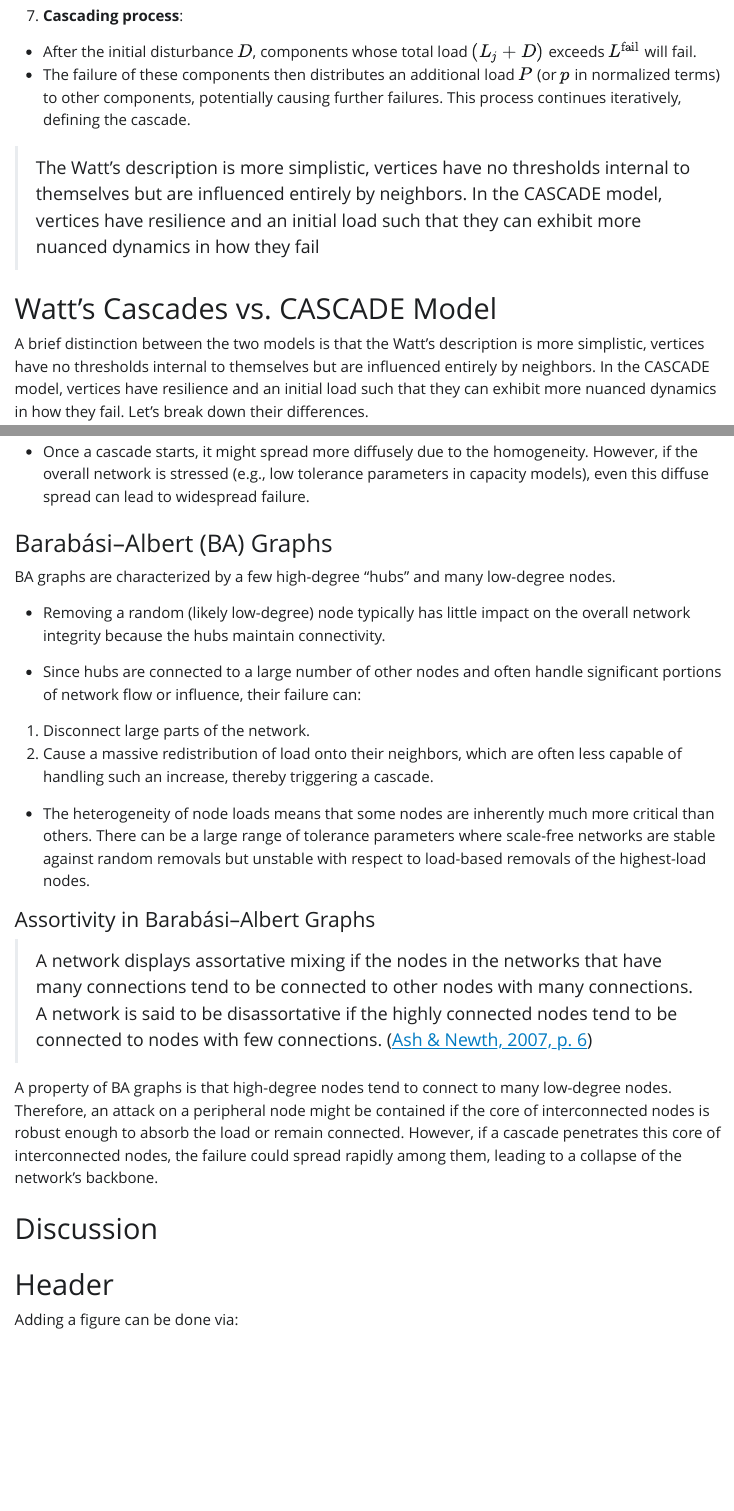
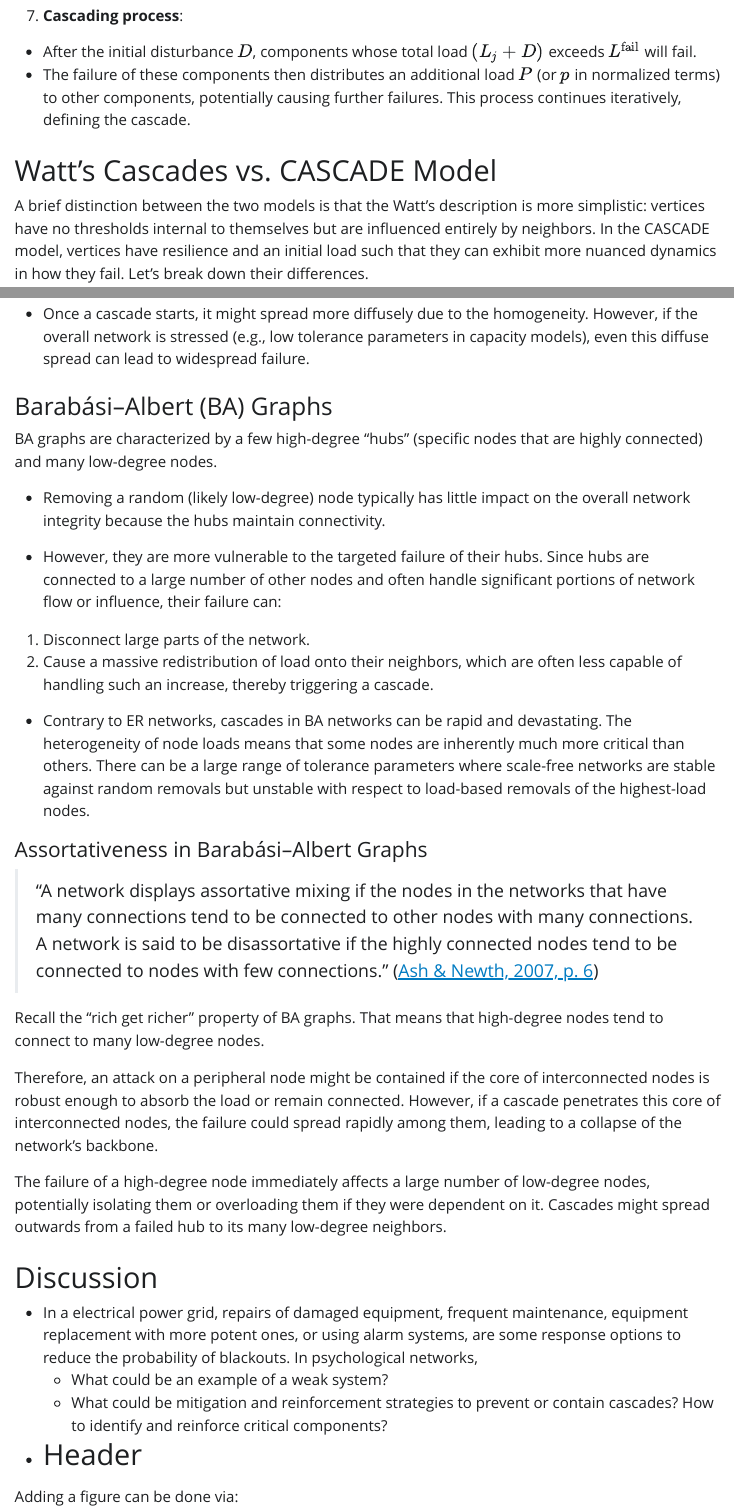
Before and after one commit to aginiguez19/cascading_failures, a Quarto document (01_lecture.qmd): the page in a window 1100 px wide, from 4210 px down, and a second part further down, joined at a grey line. The pictures show the output file 01_lecture.html that the author committed with the source, opened offline; Quarto's library style sheets are replaced by a plain one without menus.

Commit message:
edits on BA

```diff
--- a/01_lecture.qmd
+++ b/01_lecture.qmd
@@ -146,11 +148,11 @@ $$
 
 <!-- # Compare and Contrast Watts' Cascades from the CASCADE Model -->
 
-> The Watt's description is more simplistic, vertices have no thresholds internal to themselves but are influenced entirely by neighbors. In the CASCADE model, vertices have resilience and an initial load such that they can exhibit more nuanced dynamics in how they fail
+<!-- > The Watt's description is more simplistic, vertices have no thresholds internal to themselves but are influenced entirely by neighbors. In the CASCADE model, vertices have resilience and an initial load such that they can exhibit more nuanced dynamics in how they fail -->
 
 # Watt's Cascades vs. CASCADE Model
 
-A brief distinction between the two models is that the Watt's description is more simplistic, vertices have no thresholds internal to themselves but are influenced entirely by neighbors. In the CASCADE model, vertices have resilience and an initial load such that they can exhibit more nuanced dynamics in how they fail. Let's break down their differences.
+A brief distinction between the two models is that the Watt's description is more simplistic: vertices have no thresholds internal to themselves but are influenced entirely by neighbors. In the CASCADE model, vertices have resilience and an initial load such that they can exhibit more nuanced dynamics in how they fail. Let's break down their differences.
 
 ### Thresholds and Failure
 
@@ -229,16 +234,16 @@ In ER graphs, most nodes have a similar number of connections.
 
 ### Barabási–Albert (BA) Graphs
 
-BA graphs are characterized by a few high-degree "hubs" and many low-degree nodes.
+BA graphs are characterized by a few high-degree "hubs" (specific nodes that are highly connected) and many low-degree nodes.
 
 -   Removing a random (likely low-degree) node typically has little impact on the overall network integrity because the hubs maintain connectivity.
 
--   Since hubs are connected to a large number of other nodes and often handle significant portions of network flow or influence, their failure can:
+-   However, they are more vulnerable to the targeted failure of their hubs. Since hubs are connected to a large number of other nodes and often handle significant portions of network flow or influence, their failure can:
+  1. Disconnect large parts of the network.
+  2. Cause a massive redistribution of load onto their neighbors, which are often less capable of handling such an increase, thereby triggering a cascade.
 
-1.  Disconnect large parts of the network.
-2.  Cause a massive redistribution of load onto their neighbors, which are often less capable of handling such an increase, thereby triggering a cascade.
+-   Contrary to ER networks, cascades in BA networks can be rapid and devastating. The heterogeneity of node loads means that some nodes are inherently much more critical than others. There can be a large range of tolerance parameters where scale-free networks are stable against random removals but unstable with respect to load-based removals of the highest-load nodes.
 
--   The heterogeneity of node loads means that some nodes are inherently much more critical than others. There can be a large range of tolerance parameters where scale-free networks are stable against random removals but unstable with respect to load-based removals of the highest-load nodes.
 
 <!-- -   Do you expect Erdős–Rényi and Barabási–Albert random graphs to exhibit different properties in their susceptibility to cascading failures? Why? -->
 
@@ -252,5 +257,5 @@ BA graphs are characterized by a few high-degree "hubs" and many low-degree node
 
 Recall the "rich get richer" property of BA graphs. That means that high-degree nodes tend to connect to many low-degree nodes.
 
-Therefore, an attack on a peripheral node might be contained if the core of interconnected nodes is robust enough to absorb the load or remain connected. However, if a cascade penetrates this core of interconnected nodes, the failure could spread rapidly among them, leading to a collapse of the network's backbone.
+Therefore, the failure of a hub immediately affects a large number of low-degree nodes, potentially isolating them or overloading them if they were dependent on it. Cascades might spread outwards from a failed hub to its many low-degree neighbors.
 
@@ -258,6 +263,11 @@ The failure of a high-degree node immediately affects a large number of low-degr
 
 # Discussion
 
+- In a electrical power grid, repairs of damaged equipment, frequent maintenance, equipment replacement with more potent ones, or using alarm systems, are some response options to reduce the probability of blackouts. In psychological networks,
+  - What could be an example of a weak system?
+  - What could be mitigation and reinforcement strategies to prevent or contain cascades? How to identify and reinforce critical components?
+
+-
 # Header
 
 Adding a figure can be done via:
```
Also changed, not shown: 01_lecture.html, 01_lecture.qmd (23 more changed lines).
